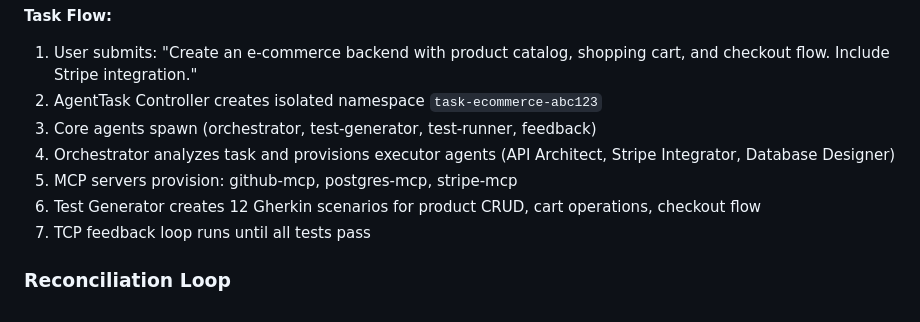
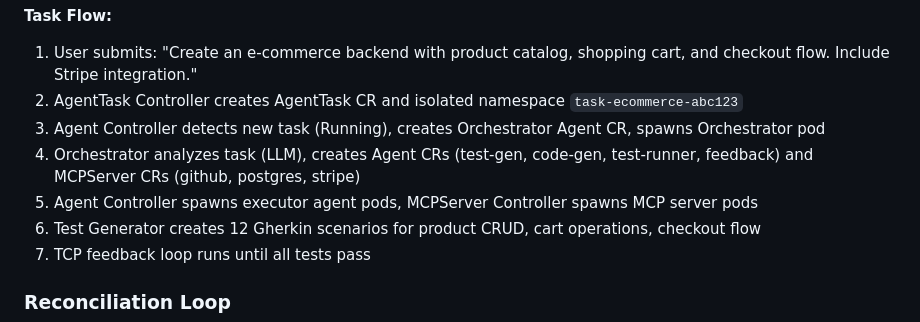
Before and after one commit to dshcherbatiuk/forgemaster, a Markdown page: docs/arch/05-k8s-deployment.md, the part around one of its changes. Drawn GitHub-style.

```diff
--- a/docs/arch/05-k8s-deployment.md
+++ b/docs/arch/05-k8s-deployment.md
@@ -383,10 +384,10 @@ flowchart TB
 **Task Flow:**
 
 1. User submits: "Create an e-commerce backend with product catalog, shopping cart, and checkout flow. Include Stripe integration."
-2. AgentTask Controller creates isolated namespace `task-ecommerce-abc123`
-3. Core agents spawn (orchestrator, test-generator, test-runner, feedback)
-4. Orchestrator analyzes task and provisions executor agents (API Architect, Stripe Integrator, Database Designer)
-5. MCP servers provision: github-mcp, postgres-mcp, stripe-mcp
+2. AgentTask Controller creates AgentTask CR and isolated namespace `task-ecommerce-abc123`
+3. Agent Controller detects new task (Running), creates Orchestrator Agent CR, spawns Orchestrator pod
+4. Orchestrator analyzes task (LLM), creates Agent CRs (test-gen, code-gen, test-runner, feedback) and MCPServer CRs (github, postgres, stripe)
+5. Agent Controller spawns executor agent pods, MCPServer Controller spawns MCP server pods
 6. Test Generator creates 12 Gherkin scenarios for product CRUD, cart operations, checkout flow
 7. TCP feedback loop runs until all tests pass
 
```
Also changed, not shown: other parts of docs/arch/05-k8s-deployment.md (+6 -5 lines), docs/arch/02-components.md (+21 -15 lines), docs/development-plan.md (+3 -2 lines).
